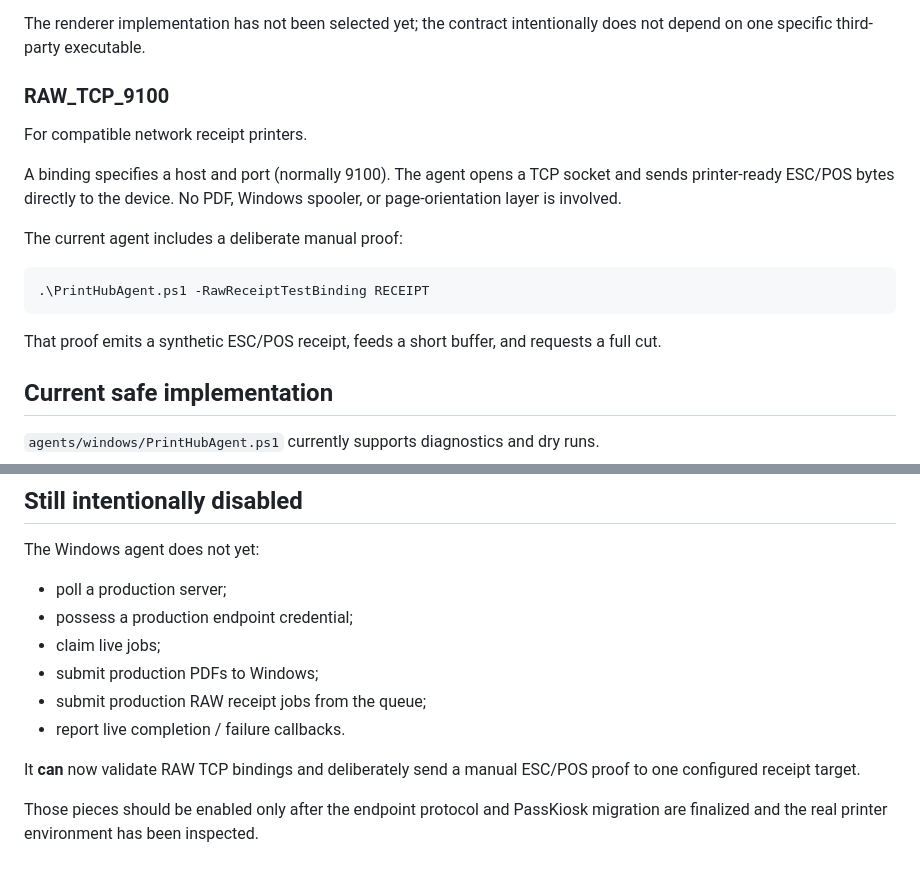
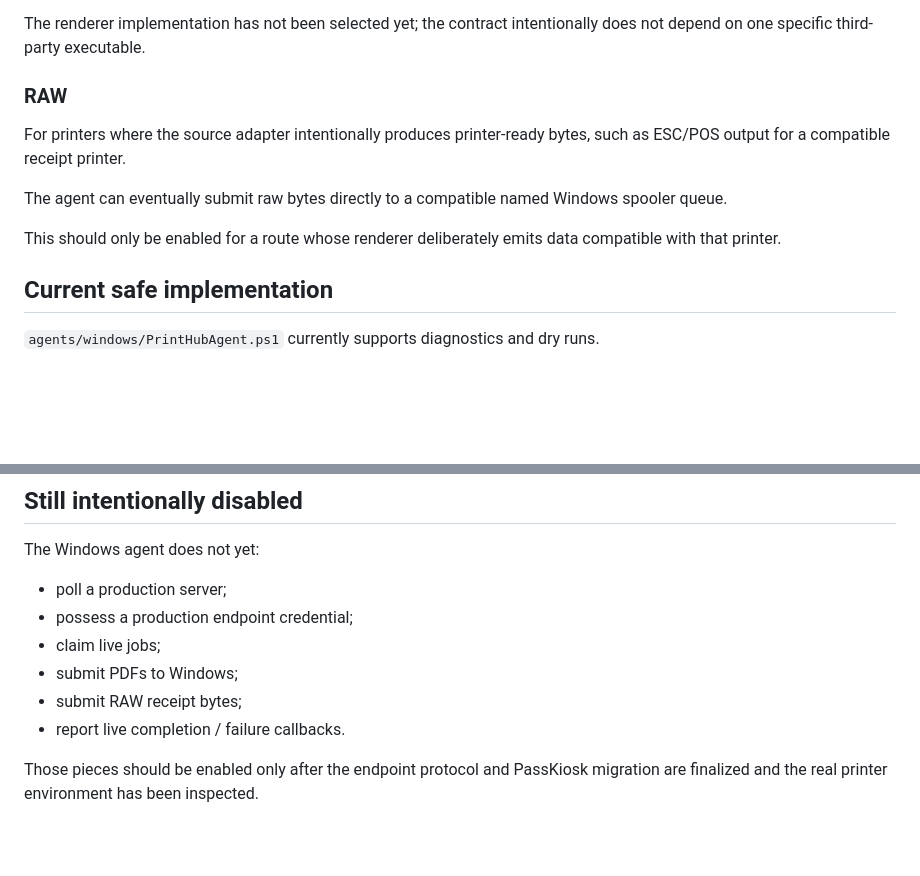
Before and after one commit to joe4816/printhub, a Markdown page: docs/WINDOWS_AGENT.md, 2 parts joined by grey strips. Rendered like a GitHub page; blank space fills up the shorter version.

Commit message:
Restore pre-relay design for docs/WINDOWS_AGENT.md

````diff
--- a/docs/WINDOWS_AGENT.md
+++ b/docs/WINDOWS_AGENT.md
@@ -59,19 +59,13 @@ A PDF-capable local renderer will be needed to submit a ready-to-print PDF to an
 
 The renderer implementation has not been selected yet; the contract intentionally does not depend on one specific third-party executable.
 
-### RAW_TCP_9100
+### RAW
 
-For compatible network receipt printers.
+For printers where the source adapter intentionally produces printer-ready bytes, such as ESC/POS output for a compatible receipt printer.
 
-A binding specifies a host and port (normally 9100). The agent opens a TCP socket and sends printer-ready ESC/POS bytes directly to the device. No PDF, Windows spooler, or page-orientation layer is involved.
+The agent can eventually submit raw bytes directly to a compatible named Windows spooler queue.
 
-The current agent includes a deliberate manual proof:
-
-```powershell
-.\PrintHubAgent.ps1 -RawReceiptTestBinding RECEIPT
-```
-
-That proof emits a synthetic ESC/POS receipt, feeds a short buffer, and requests a full cut.
+This should only be enabled for a route whose renderer deliberately emits data compatible with that printer.
 
 ## Current safe implementation
 
@@ -108,10 +102,8 @@ The Windows agent does not yet:
 - poll a production server;
 - possess a production endpoint credential;
 - claim live jobs;
-- submit production PDFs to Windows;
-- submit production RAW receipt jobs from the queue;
+- submit PDFs to Windows;
+- submit RAW receipt bytes;
 - report live completion / failure callbacks.
 
-It **can** now validate RAW TCP bindings and deliberately send a manual ESC/POS proof to one configured receipt target.
-
 Those pieces should be enabled only after the endpoint protocol and PassKiosk migration are finalized and the real printer environment has been inspected.
````
